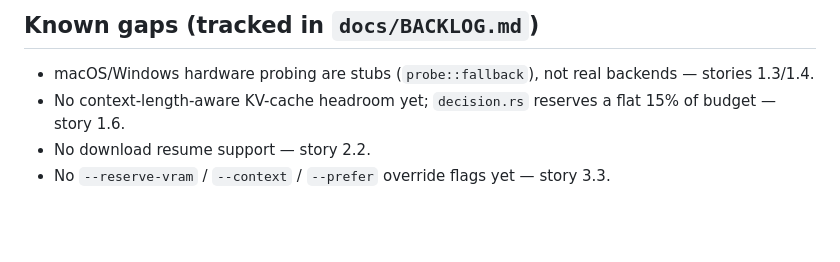
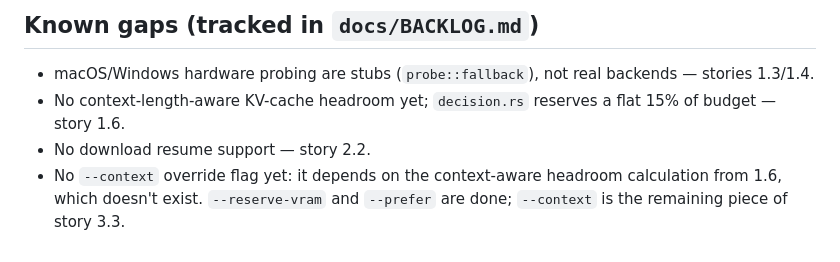
Before and after one commit to ctkrug/auto-quantize, a Markdown page: docs/ARCHITECTURE.md, the part around the change. Rendered like a GitHub page; blank space fills up the shorter version.

Commit message:
docs(architecture): note --reserve-vram/--prefer are done, --context isn't
Keeps the known-gaps list accurate: only the --context flag (blocked
on story 1.6's context-aware headroom) is still outstanding from 3.3.

```diff
--- a/docs/ARCHITECTURE.md
+++ b/docs/ARCHITECTURE.md
@@ -81,5 +81,6 @@ requirement. They need network access; there's no offline test profile yet.
 - No context-length-aware KV-cache headroom yet; `decision.rs` reserves a
   flat 15% of budget — story 1.6.
 - No download resume support — story 2.2.
-- No `--reserve-vram` / `--context` / `--prefer` override flags yet —
-  story 3.3.
+- No `--context` override flag yet: it depends on the context-aware headroom
+  calculation from 1.6, which doesn't exist. `--reserve-vram` and `--prefer`
+  are done; `--context` is the remaining piece of story 3.3.
```
